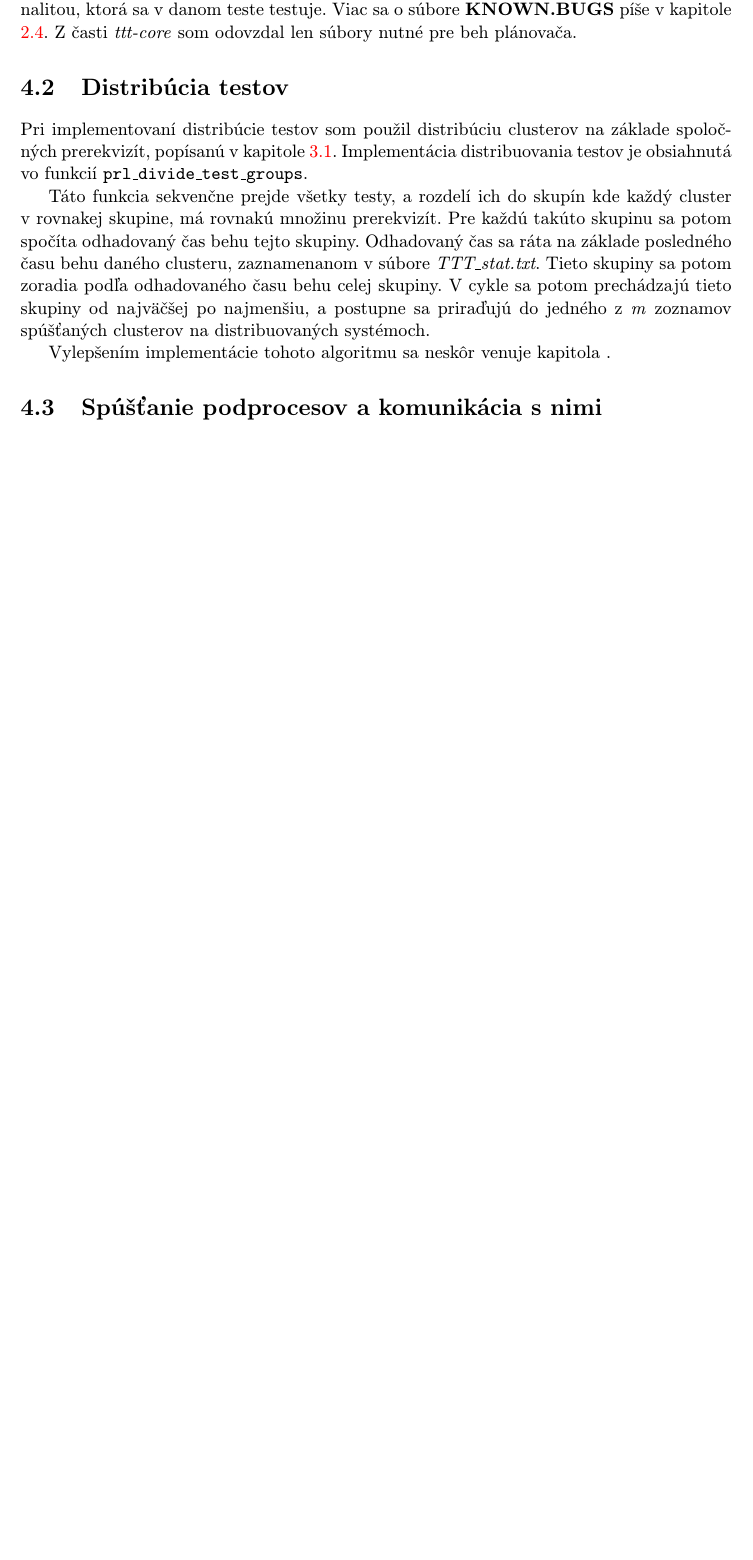
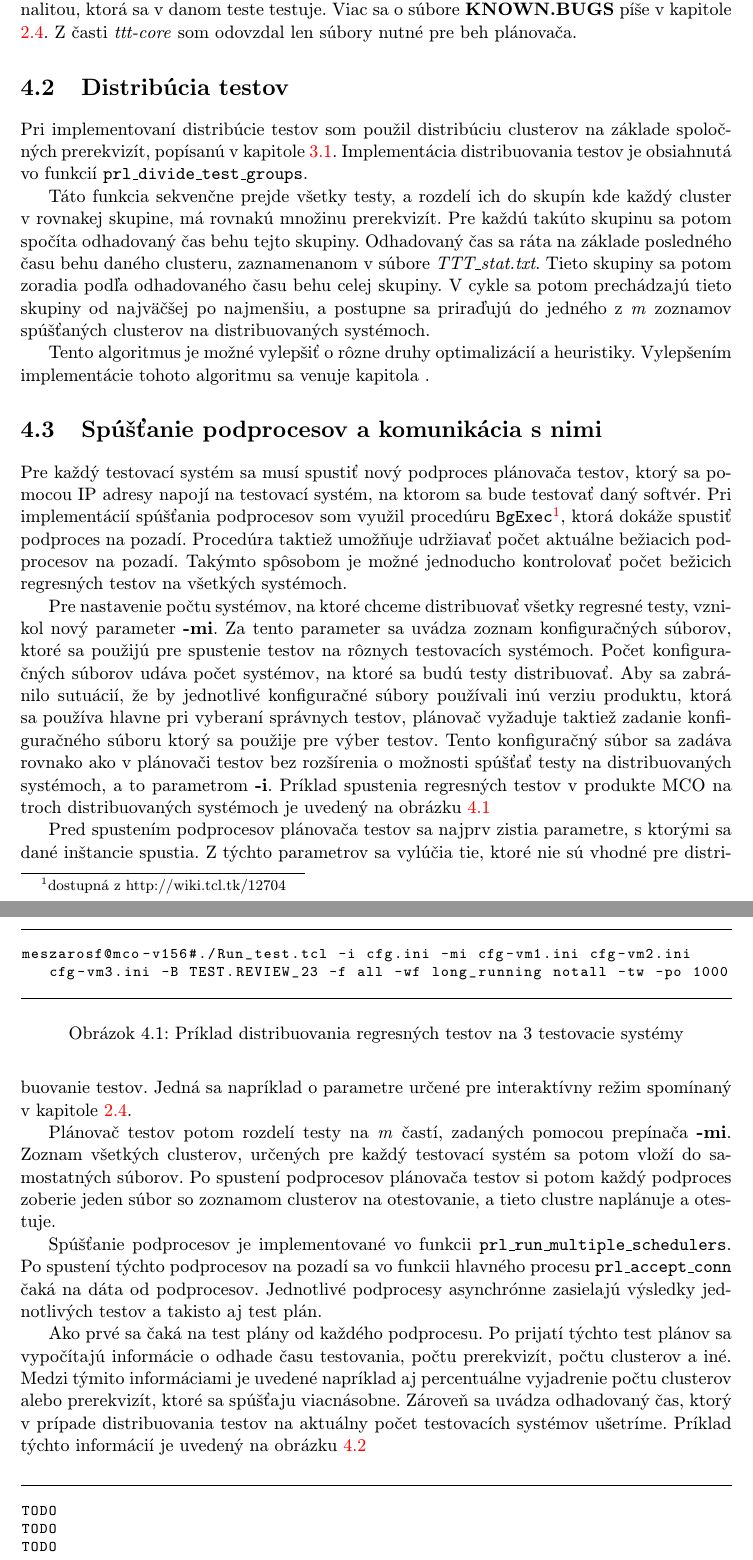
Before and after one commit to BIOHAZARDIQ/bakalarka, a LaTeX thesis (xmesza04_BP.tex, which reads obsah.tex): part of page 30 of 35 before the commit and two parts of pages 30 and 31 of 36 after it, the two joined at a grey line, cut so that both start at the same text, the shorter picture padded with empty space. Compiled offline with pdfLaTeX.

Commit message:
Pridane nove implementacie

```diff
--- a/obsah.tex
+++ b/obsah.tex
@@ -956,8 +956,62 @@ Tieto skupiny sa potom zoradia podľa odhadovaného času behu celej skupiny.
 V~cykle sa potom prechádzajú tieto skupiny od najväčšej po najmenšiu, a~postupne sa priraďujú
 do jedného z~\emph{m} zoznamov spúšťaných clusterov na distribuovaných systémoch.
 
-Vylepšením implementácie tohoto algoritmu sa neskôr venuje kapitola \label{kapitola:optimalizacie}.
+Tento algoritmus je možné vylepšiť o~rôzne druhy optimalizácií a~heuristiky.
+Vylepšením implementácie tohoto algoritmu sa venuje kapitola \label{kapitola:optimalizacie}.
 
 
 \section{Spúšťanie podprocesov a~komunikácia s~nimi}
 \label{sekcia:spustanie_podprocesov}
+Pre každý testovací systém sa musí spustiť nový podproces plánovača testov,
+ktorý sa pomocou IP adresy napojí na testovací systém, na ktorom sa bude testovať daný softvér.
+Pri implementácií spúšťania podprocesov som využil procedúru \texttt{BgExec}\footnote{dostupná z~http://wiki.tcl.tk/12704},
+ktorá dokáže spustiť podproces na pozadí. Procedúra taktiež umožňuje udržiavať počet aktuálne bežiacich podprocesov na pozadí.
+Takýmto spôsobom je možné jednoducho kontrolovať počet bežicich regresných testov na všetkých systémoch.
+
+Pre nastavenie počtu systémov, na ktoré chceme distribuovať všetky regresné testy, vznikol nový parameter \textbf{-mi}.
+Za tento parameter sa uvádza zoznam konfiguračných súborov, ktoré sa použijú pre spustenie testov na rôznych
+testovacích systémoch. Počet konfiguračných súborov udáva počet systémov, na ktoré sa budú testy distribuovať.
+Aby sa zabránilo sutuácií, že by jednotlivé konfiguračné súbory používali inú verziu produktu, ktorá sa
+používa hlavne pri vyberaní správnych testov, plánovač vyžaduje taktiež zadanie konfiguračného súboru ktorý
+sa použije pre výber testov. Tento konfiguračný súbor sa zadáva rovnako ako v~plánovači testov bez rozšírenia
+o~možnosti spúšťať testy na distribuovaných systémoch, a~to parametrom \textbf{-i}.
+Príklad spustenia regresných testov v~produkte MCO na troch distribuovaných systémoch je uvedený na obrázku
+\ref{obrazok:priklad_spustania_testov_paralelne}
+
+\begin{figure}[h]
+\begin{lstlisting}
+meszarosf@mco-v156#./Run_test.tcl -i cfg.ini -mi cfg-vm1.ini cfg-vm2.ini
+   cfg-vm3.ini -B TEST.REVIEW_23 -f all -wf long_running notall -tw -po 1000
+\end{lstlisting}
+\caption{Príklad distribuovania regresných testov na 3 testovacie systémy}
+\label{obrazok:priklad_spustania_testov_paralelne}
+\end{figure}
+
+Pred spustením podprocesov plánovača testov sa najprv zistia parametre, s~ktorými sa dané
+inštancie spustia. Z~týchto parametrov sa vylúčia tie, ktoré nie sú vhodné pre
+distribuovanie testov. Jedná sa napríklad o~parametre určené pre interaktívny režim spomínaný v~kapitole
+\ref{sekcia:princip_pouziteho_planovaca}.
+
+Plánovač testov potom rozdelí testy na \textit{m} častí, zadaných pomocou prepínača \textbf{-mi}.
+Zoznam všetkých clusterov, určených pre každý testovací systém sa potom vloží do samostatných súborov.
+Po spustení podprocesov plánovača testov si potom každý podproces zoberie jeden súbor so zoznamom
+clusterov na otestovanie, a~tieto clustre naplánuje a~otestuje.
+
+Spúšťanie podprocesov je implementované vo funkcii \texttt{prl\_run\_multiple\_schedulers}.
+Po spustení týchto podprocesov na pozadí sa vo funkcii hlavného procesu \texttt{prl\_accept\_conn} čaká na dáta od podprocesov.
+Jednotlivé podprocesy asynchrónne zasielajú výsledky jednotlivých testov a~takisto aj test plán.
+
+Ako prvé sa čaká na test plány od každého podprocesu. Po prijatí týchto test plánov sa vypočítajú informácie
+o~odhade času testovania, počtu prerekvizít, počtu clusterov a~iné.
+Medzi týmito informáciami je uvedené napríklad aj percentuálne vyjadrenie počtu clusterov alebo prerekvizít,
+ktoré sa spúšťaju viacnásobne. Zároveň sa uvádza odhadovaný čas, ktorý v~prípade distribuovania testov
+na aktuálny počet testovacích systémov ušetríme. Príklad týchto informácií je uvedený na obrázku \ref{obrazok:ukazka_statistiky}
+\begin{figure}[h]
+\begin{lstlisting}
+TODO
+TODO
+TODO
+\end{lstlisting}
+\caption{Príklad informácií zobrazovaných pred spustením regresných testoch}
+\label{obrazok:ukazka_statistiky}
+\end{figure}
```
Also changed, not shown: obsah.tex (8 more changed lines).
